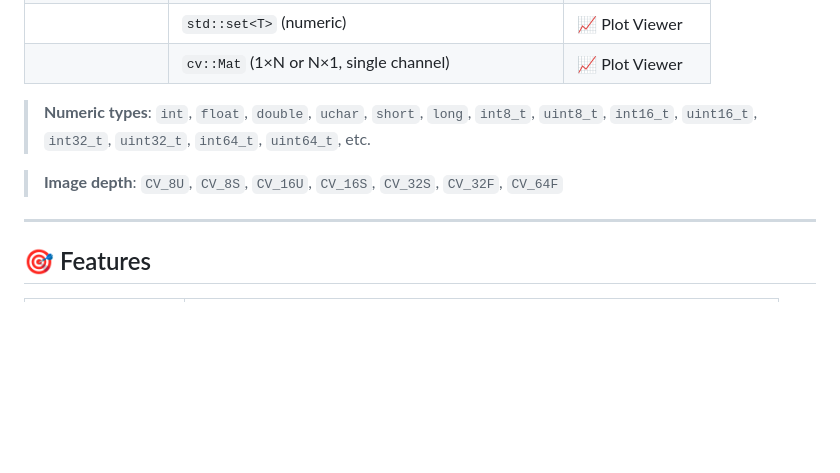
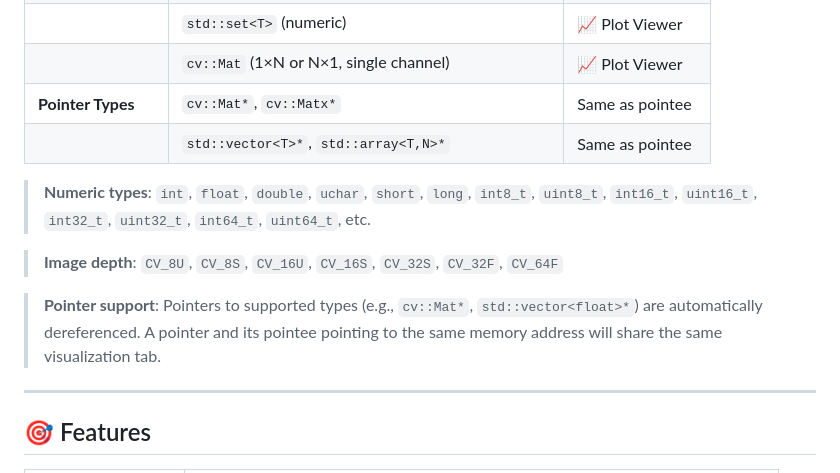
Before and after one commit to dull-bird/cv_debug_mate_cpp, a Markdown page: README.md, the part around the change. Rendered like a GitHub page; blank space fills up the shorter version.

```diff
--- a/README.md
+++ b/README.md
@@ -51,10 +51,14 @@ A Visual Studio Code extension for visualizing 1/2/3D data structures during C++
 |                      | `T[N]` (C-style 1D array, numeric)      | 📈 Plot Viewer  |
 |                      | `std::set<T>` (numeric)                 | 📈 Plot Viewer  |
 |                      | `cv::Mat` (1×N or N×1, single channel)  | 📈 Plot Viewer  |
+| **Pointer Types**    | `cv::Mat*`, `cv::Matx*`                 | Same as pointee |
+|                      | `std::vector<T>*`, `std::array<T,N>*`   | Same as pointee |
 
 > **Numeric types**: `int`, `float`, `double`, `uchar`, `short`, `long`, `int8_t`, `uint8_t`, `int16_t`, `uint16_t`, `int32_t`, `uint32_t`, `int64_t`, `uint64_t`, etc.
 
 > **Image depth**: `CV_8U`, `CV_8S`, `CV_16U`, `CV_16S`, `CV_32S`, `CV_32F`, `CV_64F`
+
+> **Pointer support**: Pointers to supported types (e.g., `cv::Mat*`, `std::vector<float>*`) are automatically dereferenced. A pointer and its pointee pointing to the same memory address will share the same visualization tab.
 
 ---
 
```
Also changed, not shown: README_CN.md (+4 -0 lines).
